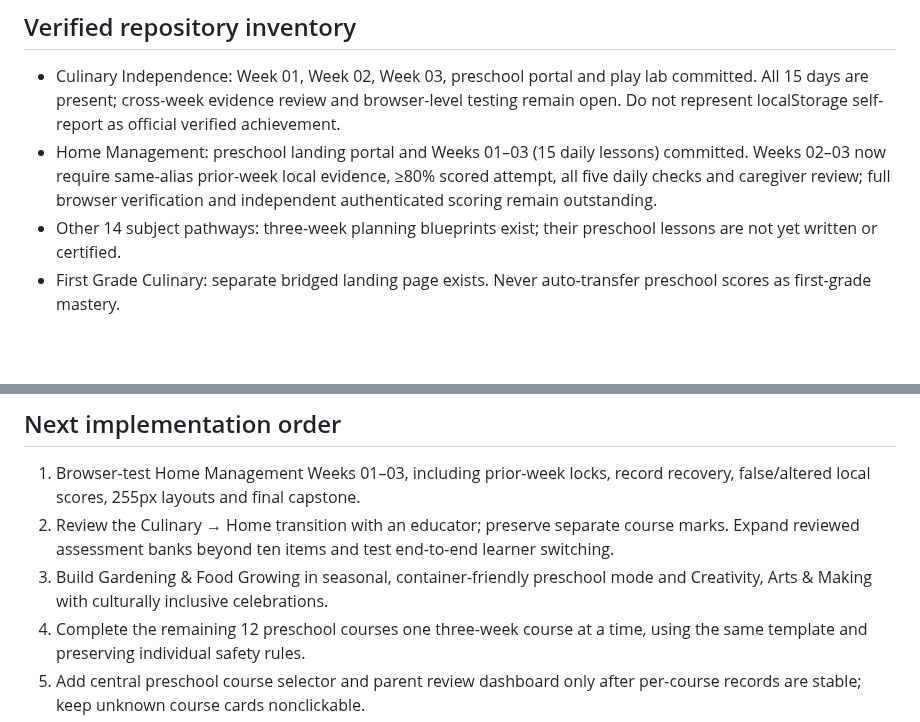
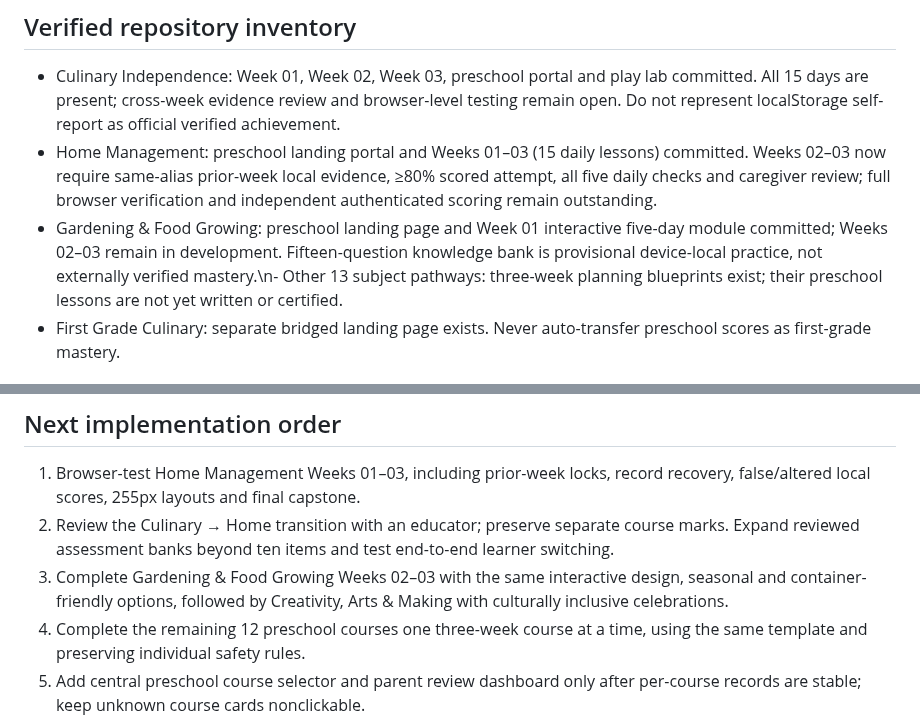
Before and after one commit to vervenveda/Khaemenes_Academy_Life_Skills.github.io, a Markdown page: PRESCHOOL_COMPLETION_TRACKER.md, 2 parts joined by grey strips. Drawn GitHub-style; blank space fills up the shorter version.

Commit message:
Record verified Preschool Gardening Week 01 development checkpoint

```diff
--- a/PRESCHOOL_COMPLETION_TRACKER.md
+++ b/PRESCHOOL_COMPLETION_TRACKER.md
@@ -4,7 +4,7 @@
 ## Verified repository inventory
 - Culinary Independence: Week 01, Week 02, Week 03, preschool portal and play lab committed. All 15 days are present; cross-week evidence review and browser-level testing remain open. Do not represent localStorage self-report as official verified achievement.
 - Home Management: preschool landing portal and Weeks 01–03 (15 daily lessons) committed. Weeks 02–03 now require same-alias prior-week local evidence, ≥80% scored attempt, all five daily checks and caregiver review; full browser verification and independent authenticated scoring remain outstanding.
-- Other 14 subject pathways: three-week planning blueprints exist; their preschool lessons are not yet written or certified.
+- Gardening & Food Growing: preschool landing page and Week 01 interactive five-day module committed; Weeks 02–03 remain in development. Fifteen-question knowledge bank is provisional device-local practice, not externally verified mastery.\n- Other 13 subject pathways: three-week planning blueprints exist; their preschool lessons are not yet written or certified.
 - First Grade Culinary: separate bridged landing page exists. Never auto-transfer preschool scores as first-grade mastery.
 
 ## Mandatory reusable Preschool lesson package
@@ -20,7 +20,7 @@
 ## Next implementation order
 1. Browser-test Home Management Weeks 01–03, including prior-week locks, record recovery, false/altered local scores, 255px layouts and final capstone.
 2. Review the Culinary → Home transition with an educator; preserve separate course marks. Expand reviewed assessment banks beyond ten items and test end-to-end learner switching.
-3. Build Gardening & Food Growing in seasonal, container-friendly preschool mode and Creativity, Arts & Making with culturally inclusive celebrations.
+3. Complete Gardening & Food Growing Weeks 02–03 with the same interactive design, seasonal and container-friendly options, followed by Creativity, Arts & Making with culturally inclusive celebrations.
 4. Complete the remaining 12 preschool courses one three-week course at a time, using the same template and preserving individual safety rules.
 5. Add central preschool course selector and parent review dashboard only after per-course records are stable; keep unknown course cards nonclickable.
 
```
